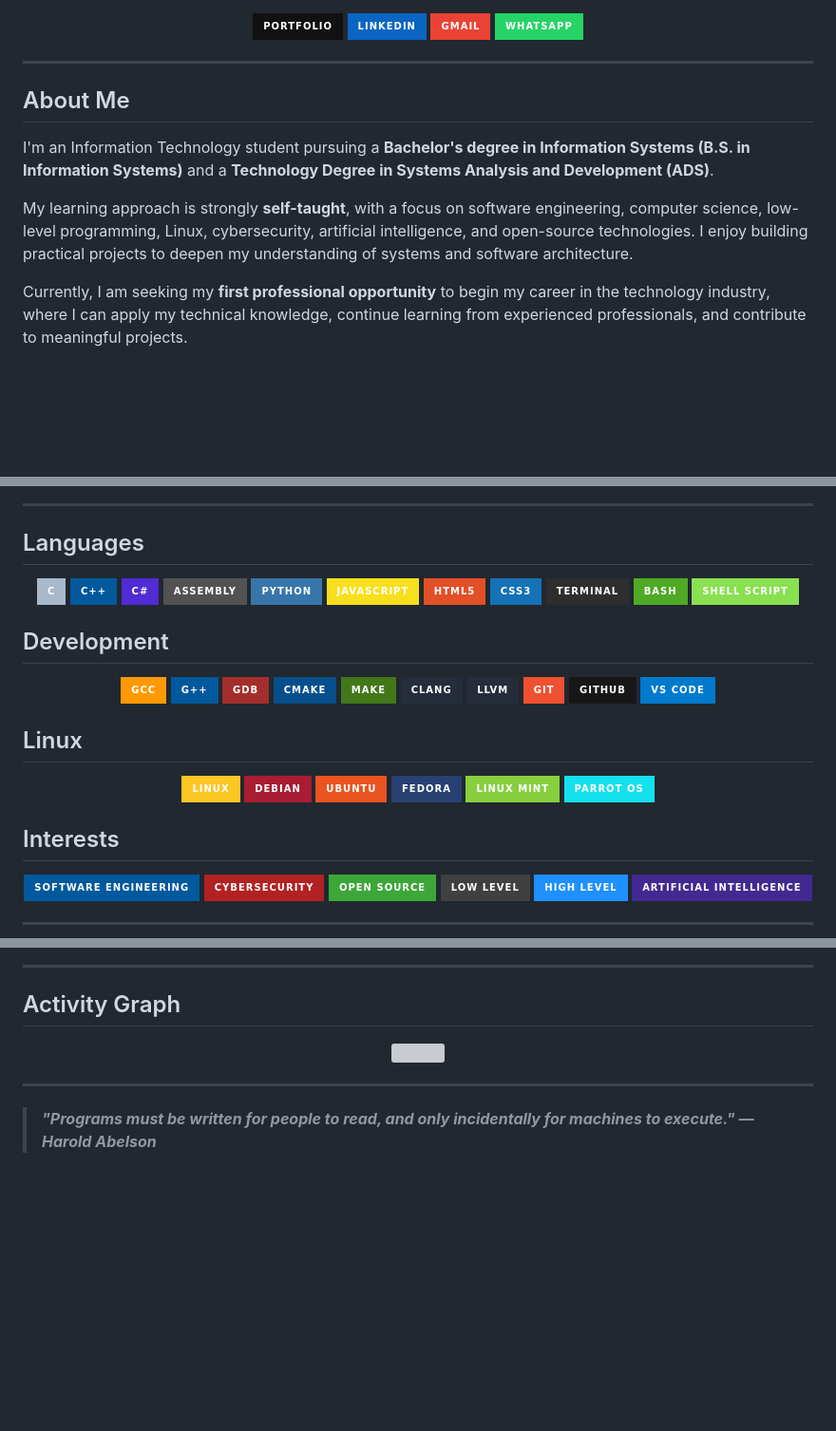
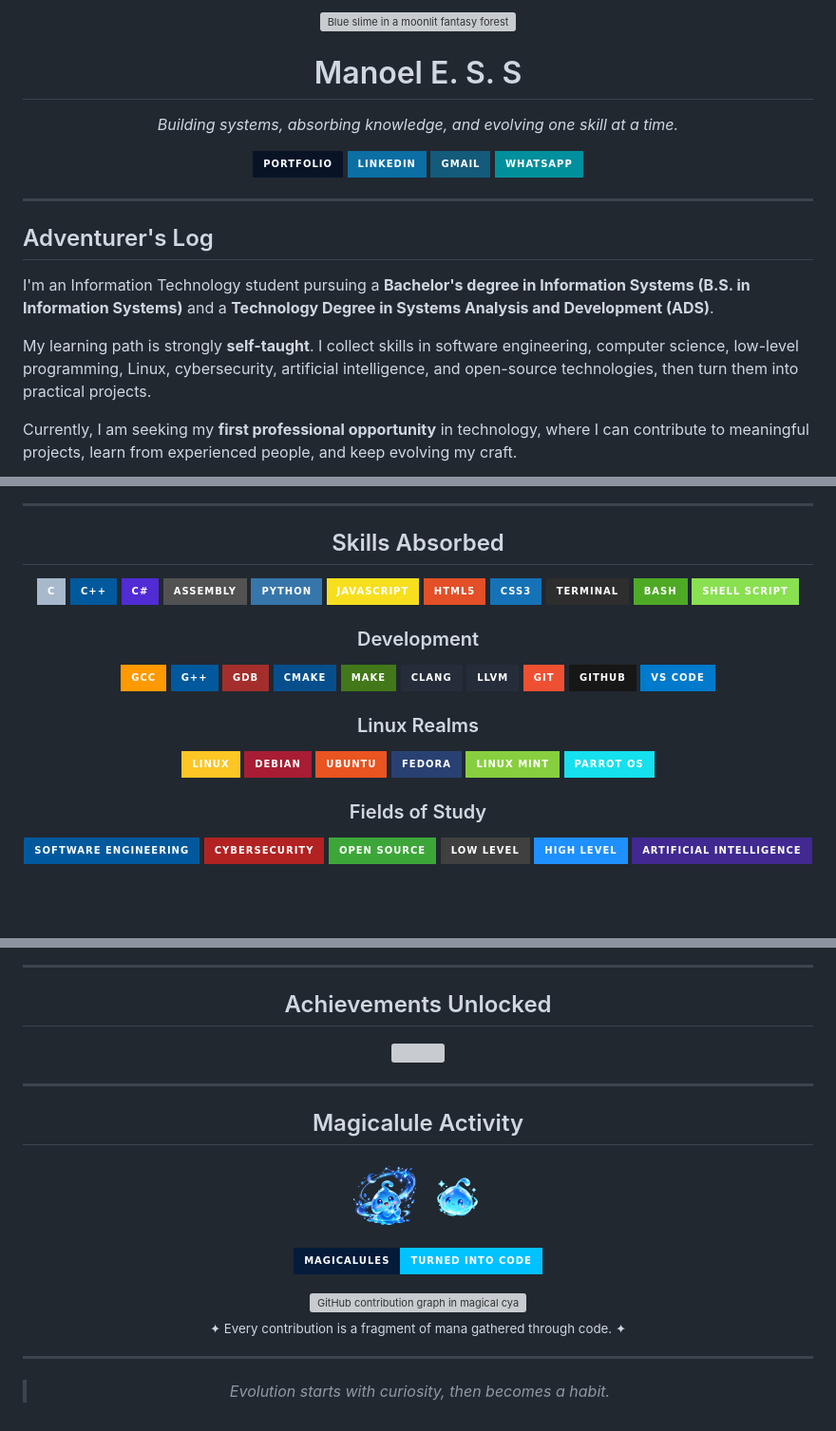
Before and after one commit to mnl-nox/mnl-nox, a Markdown page: README.md, 3 parts joined by grey strips. Shown: that part at 95% size. GitHub-like rendering; pictures changed too: assets/img/slime-magicalule.png (added); badges without logos; blank space fills up the shorter version; grey boxes are pictures that could not be loaded.

Commit message:
adiciona pngs de slime e atualiza README

```diff
--- a/README.md
+++ b/README.md
@@ -1,30 +1,41 @@
+
+<p align="center">
+  <img src="./assets/img/slime-banner.png" alt="Blue slime in a moonlit fantasy forest" />
+</p>
+
+<h1 align="center">Manoel E. S. S</h1>
+
+<p align="center">
+  <em>Building systems, absorbing knowledge, and evolving one skill at a time.</em>
+</p>
 
 <p align="center">
 
 <a href="https://nox-website-topaz.vercel.app/" target="_blank">
-  <img src="https://img.shields.io/badge/Portfolio-111111?style=for-the-badge&logo=vercel&logoColor=white" alt="Portfolio"/>
+  <img src="https://img.shields.io/badge/Portfolio-081426?style=for-the-badge&logo=vercel&logoColor=5CD6FF" alt="Portfolio"/>
 </a>
 
 <a href="https://www.linkedin.com/in/manoel-e-s-s-042691426/" target="_blank">
-  <img src="https://img.shields.io/badge/LinkedIn-0A66C2?style=for-the-badge&logo=linkedin&logoColor=white" alt="LinkedIn"/>
+  <img src="https://img.shields.io/badge/LinkedIn-0B6FA4?style=for-the-badge&logo=linkedin&logoColor=white" alt="LinkedIn"/>
 </a>
 
 <a href="mailto:ghostnether82@gmail.com">
-  <img src="https://img.shields.io/badge/Gmail-EA4335?style=for-the-badge&logo=gmail&logoColor=white" alt="Email"/>
+  <img src="https://img.shields.io/badge/Gmail-145A7A?style=for-the-badge&logo=gmail&logoColor=white" alt="Email"/>
 </a>
 
 <a href="https://wa.me/5511913548544" target="_blank">
-  <img src="https://img.shields.io/badge/WhatsApp-25D366?style=for-the-badge&logo=whatsapp&logoColor=white" alt="WhatsApp"/>
+  <img src="https://img.shields.io/badge/WhatsApp-008F9C?style=for-the-badge&logo=whatsapp&logoColor=white" alt="WhatsApp"/>
 </a>
 
 </p>
 
 ---
-## About Me
+
+## Adventurer's Log
 
 I'm an Information Technology student pursuing a **Bachelor's degree in Information Systems (B.S. in Information Systems)** and a **Technology Degree in Systems Analysis and Development (ADS)**.
 
-My learning approach is strongly **self-taught**, with a focus on software engineering, computer science, low-level programming, Linux, cybersecurity, artificial intelligence, and open-source technologies. I enjoy building practical projects to deepen my understanding of systems and software architecture.
+My learning path is strongly **self-taught**. I collect skills in software engineering, computer science, low-level programming, Linux, cybersecurity, artificial intelligence, and open-source technologies, then turn them into practical projects.
 
-Currently, I am seeking my **first professional opportunity** to begin my career in the technology industry, where I can apply my technical knowledge, continue learning from experienced professionals, and contribute to meaningful projects.
+Currently, I am seeking my **first professional opportunity** in technology, where I can contribute to meaningful projects, learn from experienced people, and keep evolving my craft.
 
@@ -31,9 +45,11 @@ Currently, I am seeking my **first professional opportunity** to begin my career
 
 ---
 
-## Languages
 
-<p align="center">
+<div p align="center">
+
+## Skills Absorbed
+
   <img src="https://img.shields.io/badge/C-A8B9CC?style=for-the-badge&logo=c&logoColor=black"/>
   <img src="https://img.shields.io/badge/C++-00599C?style=for-the-badge&logo=cplusplus&logoColor=white"/>
   <img src="https://img.shields.io/badge/C%23-512BD4?style=for-the-badge&logo=csharp&logoColor=white"/>
@@ -48,7 +64,7 @@ Currently, I am seeking my **first professional opportunity** to begin my career
 
 </p>
 
-## Development
+### Development
 
 <p align="center">
   <img src="https://img.shields.io/badge/GCC-FF9900?style=for-the-badge&logo=gnu&logoColor=white"/>
@@ -63,7 +79,7 @@ Currently, I am seeking my **first professional opportunity** to begin my career
   <img src="https://img.shields.io/badge/VS_Code-007ACC?style=for-the-badge&logo=visualstudiocode&logoColor=white"/>
 </p>
 
-## Linux
+### Linux Realms
 
 <p align="center">
   <img src="https://img.shields.io/badge/Linux-FCC624?style=for-the-badge&logo=linux&logoColor=black"/>
@@ -74,7 +90,7 @@ Currently, I am seeking my **first professional opportunity** to begin my career
   <img src="https://img.shields.io/badge/Parrot_OS-15E0ED?style=for-the-badge&logo=parrotsecurity&logoColor=black"/>
 </p>
 
-## Interests
+### Fields of Study
 
 <p align="center">
   <img src="https://img.shields.io/badge/Software_Engineering-00599C?style=for-the-badge"/>
@@ -85,5 +101,4 @@ Currently, I am seeking my **first professional opportunity** to begin my career
   <img src="https://img.shields.io/badge/Artificial_Intelligence-412991?style=for-the-badge&logo=openai&logoColor=white"/>
 </p>
 
----
 <p align="center">
@@ -109,6 +136,6 @@ Currently, I am seeking my **first professional opportunity** to begin my career
 
 ---
 
-## Activity Graph
+## Achievements Unlocked
 
 <p align="center">
@@ -117,4 +144,25 @@ Currently, I am seeking my **first professional opportunity** to begin my career
 
 ---
 
->***"Programs must be written for people to read, and only incidentally for machines to execute." — Harold Abelson***
+## Magicalule Activity
+
+<p align="center">
+  <img src="./assets/img/slime-magicalule.png" width="78" alt="Cyan magicalule slime familiar" />
+  <img src="./assets/img/slime-familiar.gif" width="68" alt="Floating blue slime familiar" />
+</p>
+
+<p align="center">
+  <img src="https://img.shields.io/badge/Magicalules-turned_into_code-071426?style=for-the-badge&labelColor=051B3A&color=00C2FF" alt="Magicalules turned into code" />
+</p>
+
+<p align="center">
+  <a href="https://github.com/mnl-nox">
+    <img src="https://ghchart.xqsit94.in/dark:00c2ff/mnl-nox" alt="GitHub contribution graph in magical cyan" />
+  </a>
+  <br/>
+  <sub>✦ Every contribution is a fragment of mana gathered through code. ✦</sub>
+</p>
+
+---
+
+> *Evolution starts with curiosity, then becomes a habit.*
```
Also changed, not shown: other parts of README.md (+21 -6 lines), 1 other file.
